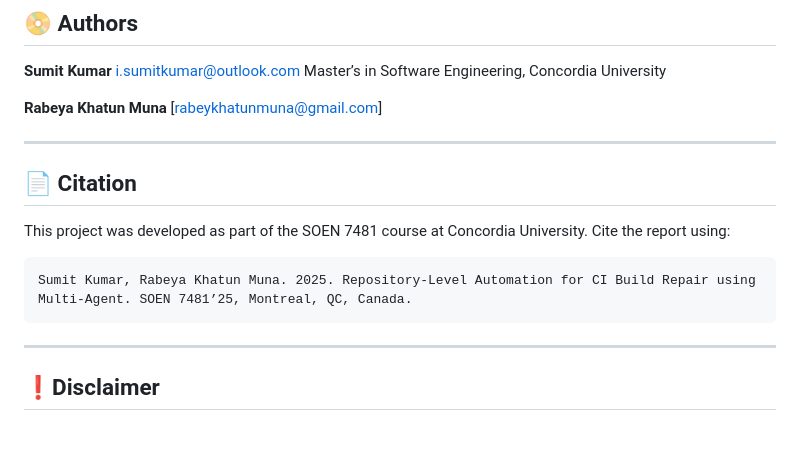
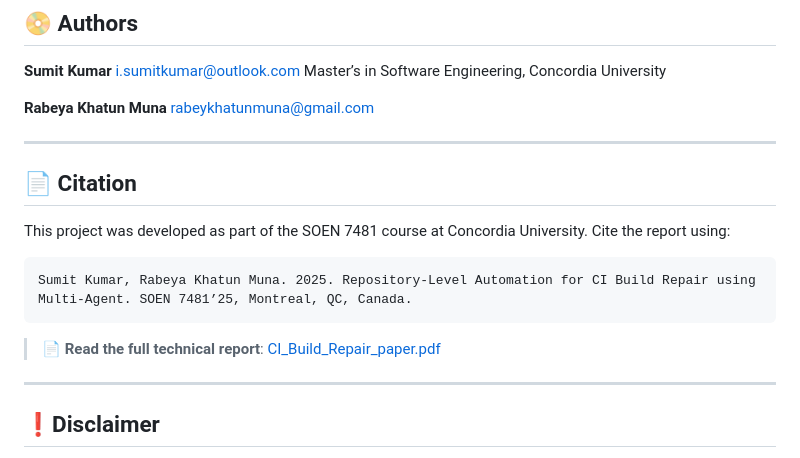
Before and after one commit to i-sumitkumar/Automation, a Markdown page: README.md, the part around the change. Drawn GitHub-style; blank space fills up the shorter version.

````diff
--- a/README.md
+++ b/README.md
@@ -130,7 +130,7 @@ CI Logs ───▶ Error Extractor ───▶ Debugger ───▶ Develope
 Master’s in Software Engineering, Concordia University
 
 **Rabeya Khatun Muna**
-[rabeykhatunmuna@gmail.com]
+[rabeykhatunmuna@gmail.com](mailto:rabeykhatunmuna@gmail.com)
 
 ---
 
@@ -142,6 +142,8 @@ This project was developed as part of the SOEN 7481 course at Concordia Universi
 Sumit Kumar, Rabeya Khatun Muna. 2025. Repository-Level Automation for CI Build Repair using Multi-Agent. SOEN 7481’25, Montreal, QC, Canada.
 ```
 
+> 📄 **Read the full technical report**: [CI\_Build\_Repair\_paper.pdf](./report/CI_Build_Repair_paper.pdf)
+
 ---
 
 ## ❗Disclaimer
````
